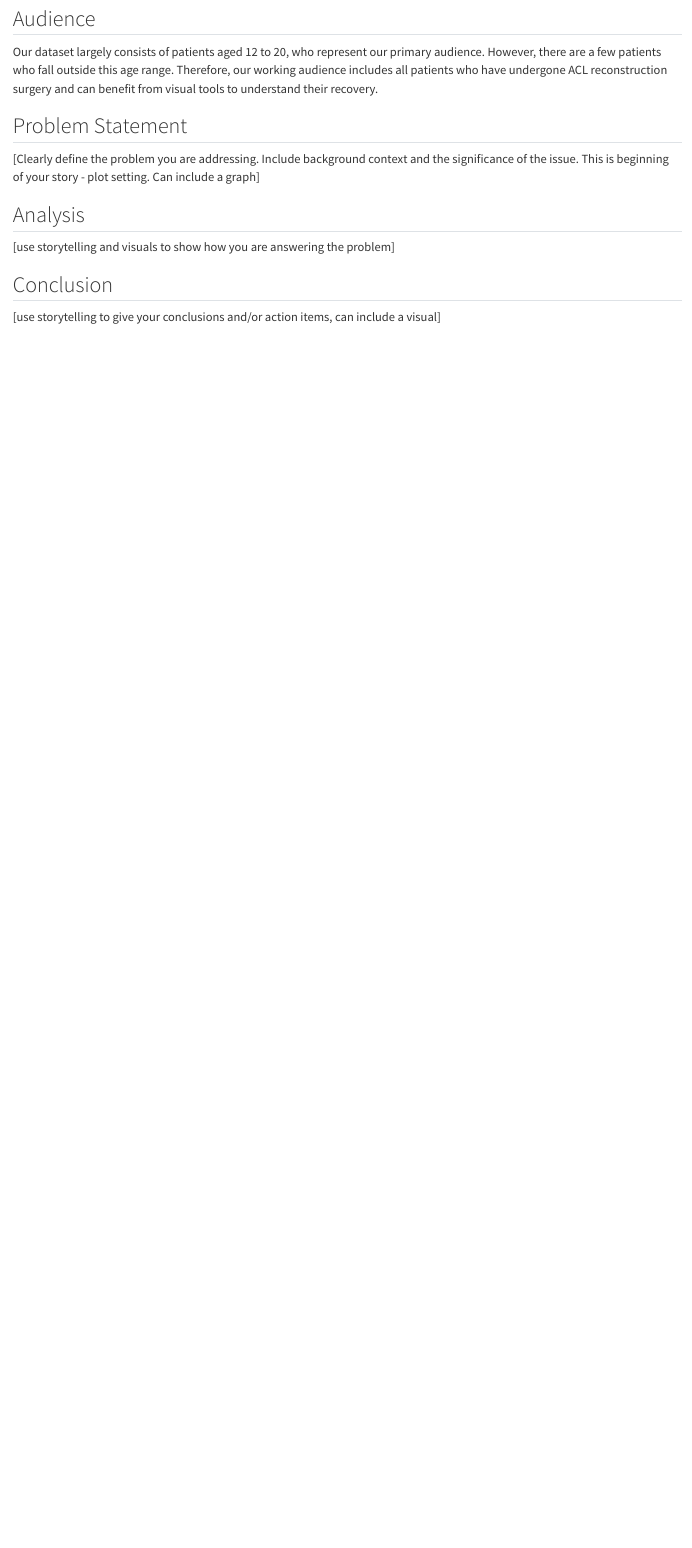
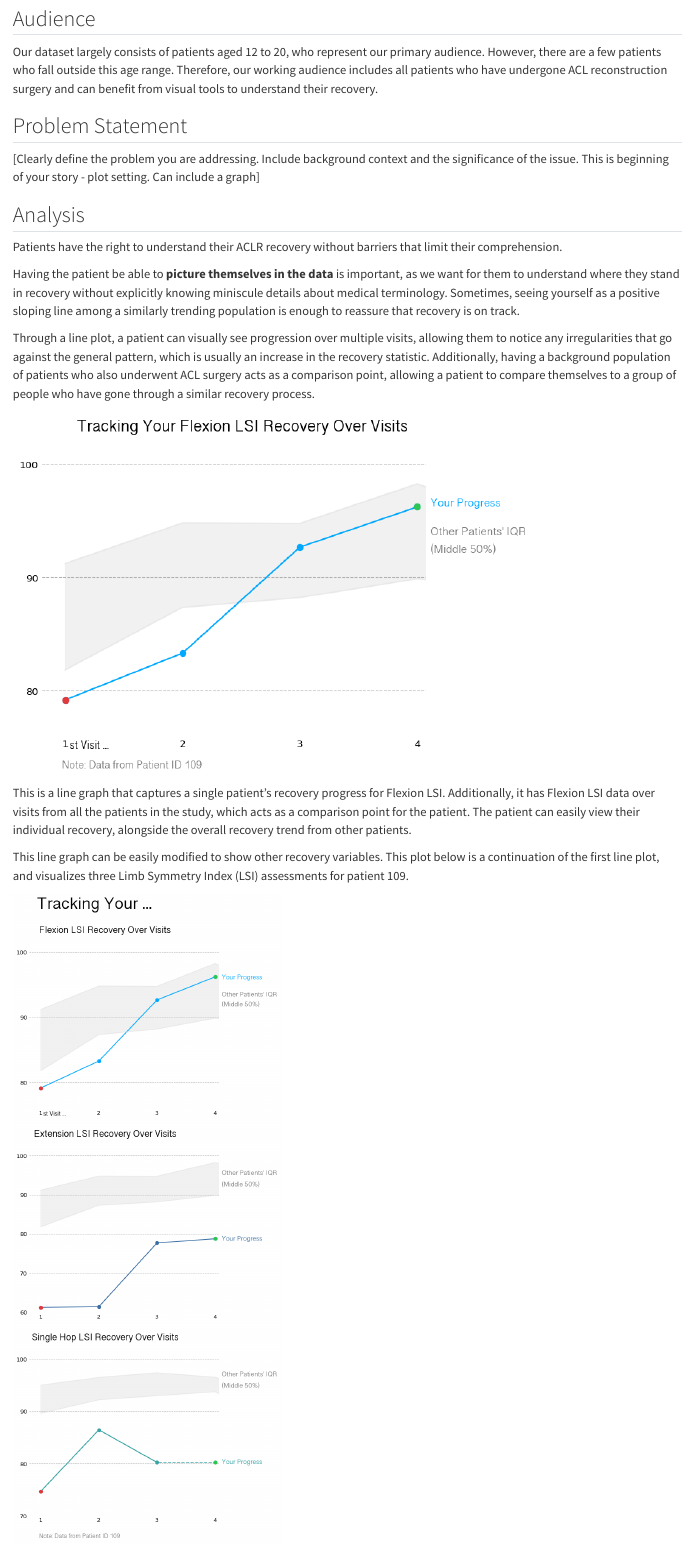
Before and after one commit to mayooueidat-uva/ACLR-group-project, a Quarto document (index.qmd): the page in a window 1100 px wide, from 70 px down. Rendered offline with R 4.5, knitr and Pandoc in place of Quarto, with nearby package versions.

Commit message:
adding analysis and images for jessica's line graphs

```diff
--- a/index.qmd
+++ b/index.qmd
@@ -10,7 +10,19 @@ Our dataset largely consists of patients aged 12 to 20, who represent our primar
 
 ## Analysis
 
-[use storytelling and visuals to show how you are answering the problem]
+Patients have the right to understand their ACLR recovery without barriers that limit their comprehension.
+
+Having the patient be able to **picture themselves in the data** is important, as we want for them to understand where they stand in recovery without explicitly knowing miniscule details about medical terminology. Sometimes, seeing yourself as a positive sloping line among a similarly trending population is enough to reassure that recovery is on track.
+
+Through a line plot, a patient can visually see progression over multiple visits, allowing them to notice any irregularities that go against the general pattern, which is usually an increase in the recovery statistic. Additionally, having a background population of patients who also underwent ACL surgery acts as a comparison point, allowing a patient to compare themselves to a group of people who have gone through a similar recovery process.
+
+![](./Graphs/graph_images/lsi_flexion_line.png)
+
+This is a line graph that captures a single patient's recovery progress for Flexion LSI. Additionally, it has Flexion LSI data over visits from all the patients in the study, which acts as a comparison point for the patient. The patient can easily view their individual recovery, alongside the overall recovery trend from other patients.
+
+This line graph can be easily modified to show other recovery variables. This plot below is a continuation of the first line plot, and visualizes three Limb Symmetry Index (LSI) assessments for patient 109.
+
+![](./Graphs/graph_images/line_series.png){width=40% fig-align="center"}
 
 ## Conclusion
 
```
Also changed, not shown: docs/search.json, 4 other files.
